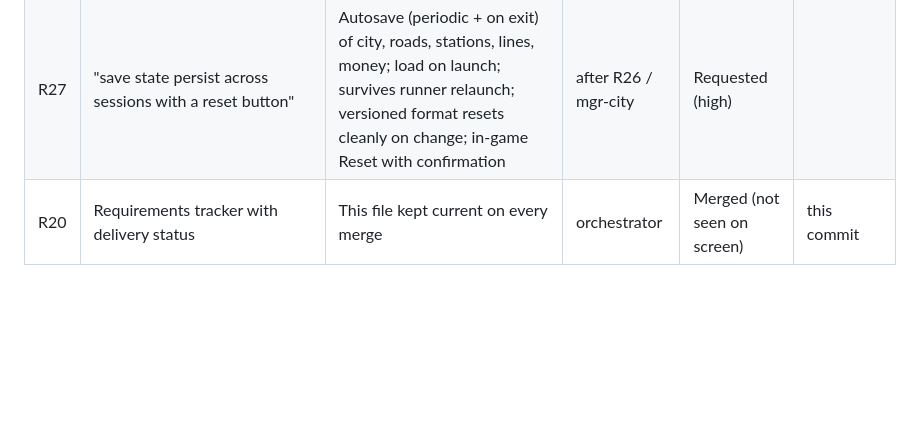
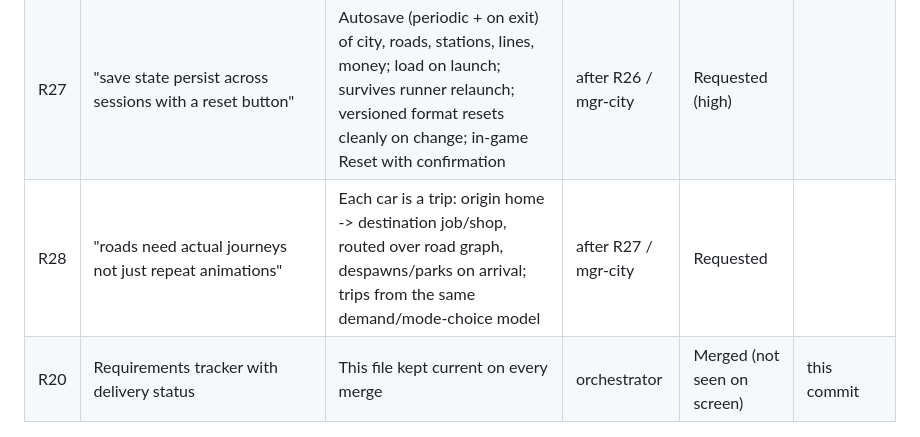
Before and after one commit to jaimasters/macrometro, a Markdown page: docs/REQUIREMENTS.md, the part around the change. Drawn GitHub-style; blank space fills up the shorter version.

Commit message:
docs: add R28 real car journeys
Co-Authored-By: Claude Opus 5.5 <noreply@anthropic.com>

```diff
--- a/docs/REQUIREMENTS.md
+++ b/docs/REQUIREMENTS.md
@@ -31,4 +31,5 @@ Rule: update a row in the same commit as the work that changes it. Managers own
 | R25 | "why is it green" (congestion tint) | Free-flowing roads neutral; amber->red only above ~0.6 v/c; no green; congestion legend entry | orchestrator | Merged (not seen on screen) | this commit |
 | R26 | "no visual of the amount of platforms nor where the trains are on them also no way of adding tracks to lines" | N parallel platform bars per station; dwelling train drawn on its platform; priced +Track action on a line segment, drawn as N rails; hint hidden after first pan, labels clear of toolbar | C1 first slice / mgr-city | In progress | |
 | R27 | "save state persist across sessions with a reset button" | Autosave (periodic + on exit) of city, roads, stations, lines, money; load on launch; survives runner relaunch; versioned format resets cleanly on change; in-game Reset with confirmation | after R26 / mgr-city | Requested (high) | |
+| R28 | "roads need actual journeys not just repeat animations" | Each car is a trip: origin home -> destination job/shop, routed over road graph, despawns/parks on arrival; trips from the same demand/mode-choice model | after R27 / mgr-city | Requested | |
 | R20 | Requirements tracker with delivery status | This file kept current on every merge | orchestrator | Merged (not seen on screen) | this commit |
```
